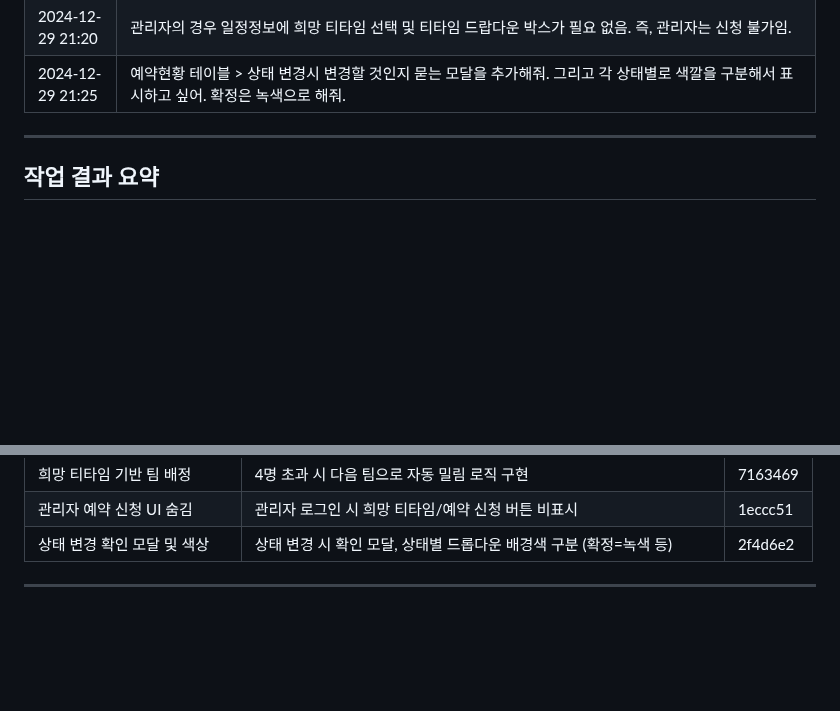
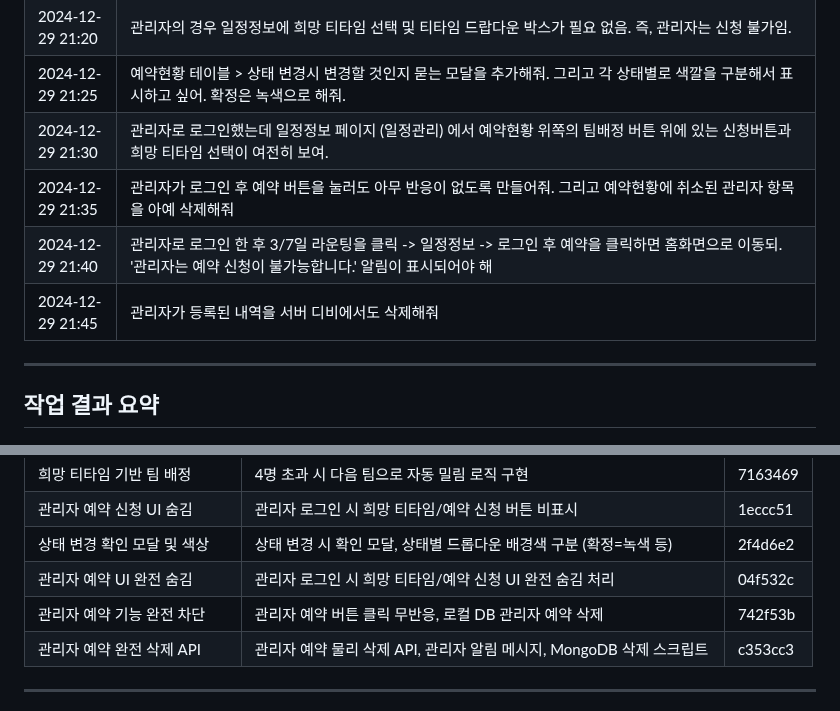
Before and after one commit to tobeapro74/N2-_-, a Markdown page: docs/prompt.md, 2 parts joined by grey strips. Rendered like a GitHub page; blank space fills up the shorter version.

Commit message:
[문서] 프롬프트 기록 업데이트 - 관리자 예약 삭제 기능 추가
🤖 Generated with [Claude Code](https://claude.com/claude-code)

Co-Authored-By: Claude Opus 4.5 <noreply@anthropic.com>

```diff
--- a/docs/prompt.md
+++ b/docs/prompt.md
@@ -50,6 +50,10 @@
 | 2024-12-29 21:15 | 팀 배정 클릭시 희망티가 특정시각에 4명을 초과할 경우 시간순으로 제일 마지막에 신청한 사람은 자동으로 다음 시간의 티로 밀리게 됨. |
 | 2024-12-29 21:20 | 관리자의 경우 일정정보에 희망 티타임 선택 및 티타임 드랍다운 박스가 필요 없음. 즉, 관리자는 신청 불가임. |
 | 2024-12-29 21:25 | 예약현황 테이블 > 상태 변경시 변경할 것인지 묻는 모달을 추가해줘. 그리고 각 상태별로 색깔을 구분해서 표시하고 싶어. 확정은 녹색으로 해줘. |
+| 2024-12-29 21:30 | 관리자로 로그인했는데 일정정보 페이지 (일정관리) 에서 예약현황 위쪽의 팀배정 버튼 위에 있는 신청버튼과 희망 티타임 선택이 여전히 보여. |
+| 2024-12-29 21:35 | 관리자가 로그인 후 예약 버튼을 눌러도 아무 반응이 없도록 만들어줘. 그리고 예약현황에 취소된 관리자 항목을 아예 삭제해줘 |
+| 2024-12-29 21:40 | 관리자로 로그인 한 후 3/7일 라운팅을 클릭 -> 일정정보 -> 로그인 후 예약을 클릭하면 홈화면으로 이동되. '관리자는 예약 신청이 불가능합니다.' 알림이 표시되어야 해 |
+| 2024-12-29 21:45 | 관리자가 등록된 내역을 서버 디비에서도 삭제해줘 |
 
 ---
 
@@ -84,6 +88,9 @@
 | 희망 티타임 기반 팀 배정      | 4명 초과 시 다음 팀으로 자동 밀림 로직 구현                          | 7163469 |
 | 관리자 예약 신청 UI 숨김      | 관리자 로그인 시 희망 티타임/예약 신청 버튼 비표시                   | 1eccc51 |
 | 상태 변경 확인 모달 및 색상   | 상태 변경 시 확인 모달, 상태별 드롭다운 배경색 구분 (확정=녹색 등)   | 2f4d6e2 |
+| 관리자 예약 UI 완전 숨김      | 관리자 로그인 시 희망 티타임/예약 신청 UI 완전 숨김 처리             | 04f532c |
+| 관리자 예약 기능 완전 차단    | 관리자 예약 버튼 클릭 무반응, 로컬 DB 관리자 예약 삭제               | 742f53b |
+| 관리자 예약 완전 삭제 API     | 관리자 예약 물리 삭제 API, 관리자 알림 메시지, MongoDB 삭제 스크립트 | c353cc3 |
 
 ---
 
```
Also changed, not shown: other parts of docs/prompt.md (+1 -1 lines).
